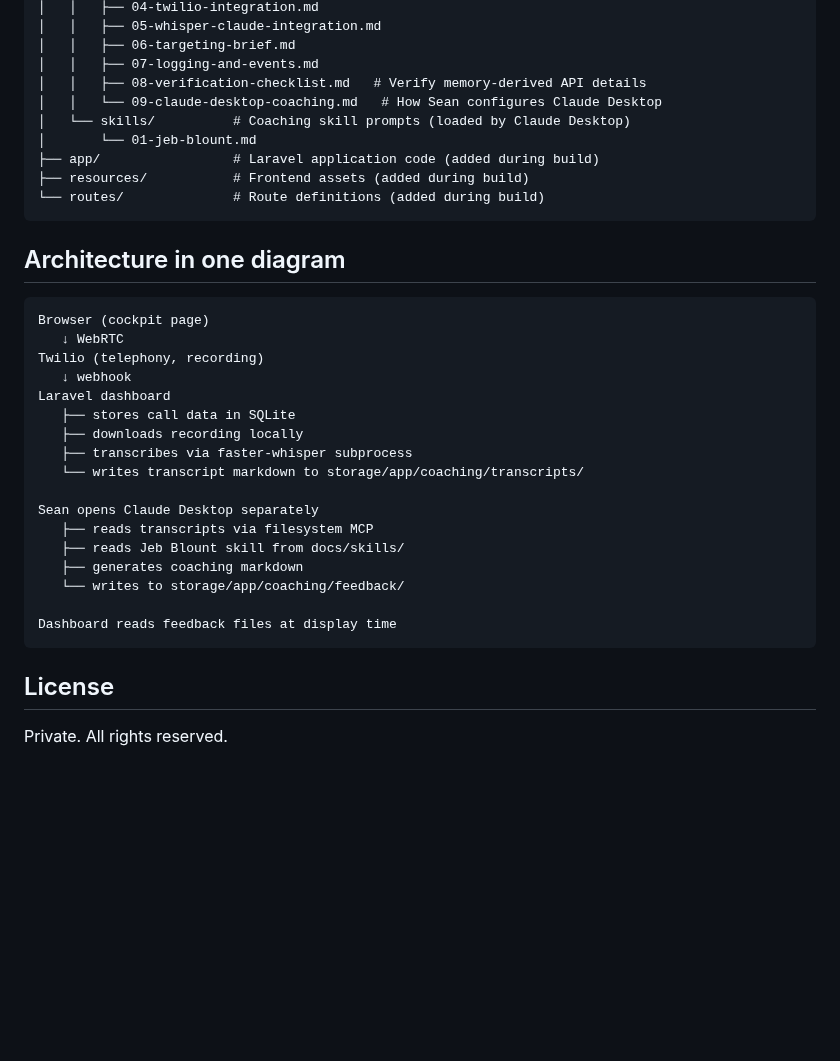
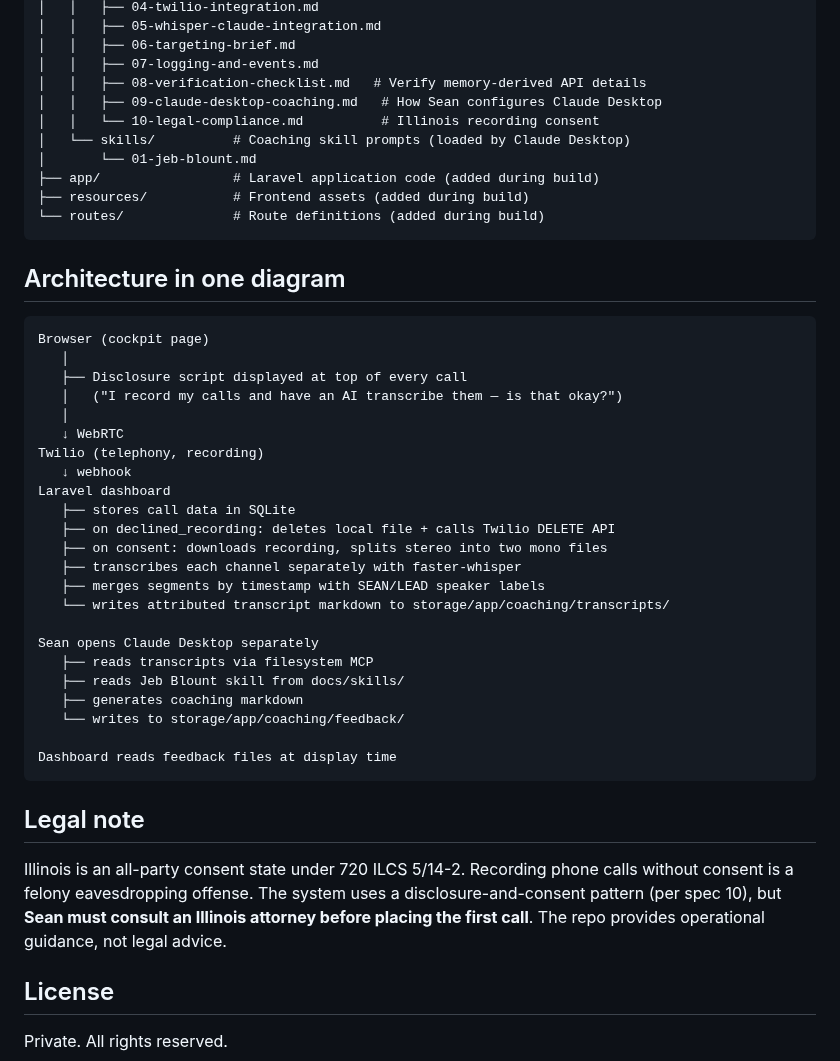
Before and after one commit to sean-roth/phonebooth, a Markdown page: README.md, the part around one of its changes. GitHub-like rendering; blank space fills up the shorter version.

Commit message:
Update README: add disclosure workflow + dual-channel pipeline + spec 10 reference + legal note

````diff
--- a/README.md
+++ b/README.md
@@ -54,7 +57,8 @@ phonebooth/
 │   │   ├── 06-targeting-brief.md
 │   │   ├── 07-logging-and-events.md
 │   │   ├── 08-verification-checklist.md   # Verify memory-derived API details
-│   │   └── 09-claude-desktop-coaching.md   # How Sean configures Claude Desktop
+│   │   ├── 09-claude-desktop-coaching.md   # How Sean configures Claude Desktop
+│   │   └── 10-legal-compliance.md          # Illinois recording consent
 │   └── skills/          # Coaching skill prompts (loaded by Claude Desktop)
 │       └── 01-jeb-blount.md
 ├── app/                 # Laravel application code (added during build)
@@ -66,14 +70,20 @@ phonebooth/
 
 ```
 Browser (cockpit page)
+   │
+   ├── Disclosure script displayed at top of every call
+   │   ("I record my calls and have an AI transcribe them — is that okay?")
+   │
    ↓ WebRTC
 Twilio (telephony, recording)
    ↓ webhook
 Laravel dashboard
    ├── stores call data in SQLite
-   ├── downloads recording locally
-   ├── transcribes via faster-whisper subprocess
-   └── writes transcript markdown to storage/app/coaching/transcripts/
+   ├── on declined_recording: deletes local file + calls Twilio DELETE API
+   ├── on consent: downloads recording, splits stereo into two mono files
+   ├── transcribes each channel separately with faster-whisper
+   ├── merges segments by timestamp with SEAN/LEAD speaker labels
+   └── writes attributed transcript markdown to storage/app/coaching/transcripts/
 
 Sean opens Claude Desktop separately
    ├── reads transcripts via filesystem MCP
@@ -84,6 +94,10 @@ Sean opens Claude Desktop separately
 Dashboard reads feedback files at display time
 ```
 
+## Legal note
+
+Illinois is an all-party consent state under 720 ILCS 5/14-2. Recording phone calls without consent is a felony eavesdropping offense. The system uses a disclosure-and-consent pattern (per spec 10), but **Sean must consult an Illinois attorney before placing the first call**. The repo provides operational guidance, not legal advice.
+
 ## License
 
 Private. All rights reserved.
````
Also changed, not shown: other parts of README.md (+7 -4 lines).
